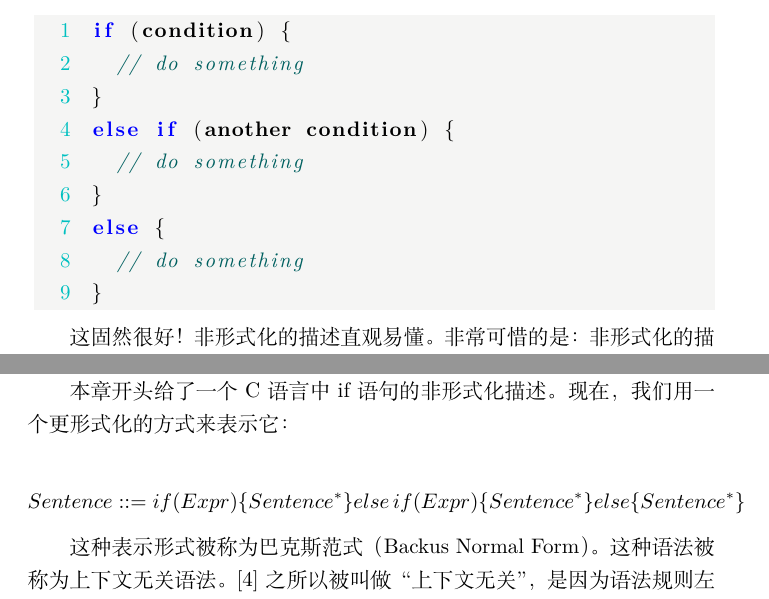
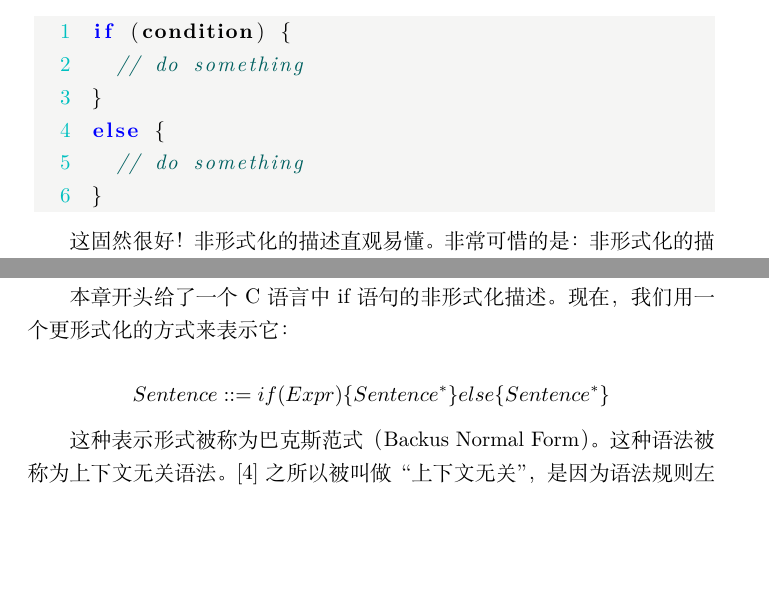
Before and after one commit to NeilKleistGao/type-typer-yet-typer, a LaTeX document (sections/chapter2.tex): two parts of pages 1 and 2 of 4, joined at a grey line, cut so that both start at the same text, the shorter picture padded with empty space. Compiled offline with XeLaTeX.

Commit message:
Remove else if

```diff
--- a/sections/chapter2.tex
+++ b/sections/chapter2.tex
@@ -6,9 +6,6 @@
 
 \begin{lstlisting}[language=c]
 if (condition) {
-  // do something
-}
-else if (another condition) {
   // do something
 }
 else {
@@ -59,11 +56,8 @@ else {
   现在，我们用一个更形式化的方式来表示它：
 
   $$
-  Sentence ::= \\
-  if(Expr)\{ Sentence^*\} \\
-  else\,if(Expr)\{Sentence^*\} \\
-  else\{Sentence^*\}
-  $$ %TODO: 换行
+  Sentence ::= if(Expr)\{ Sentence^*\} else\{Sentence^*\}
+  $$
 
   \indent 这种表示形式被称为巴克斯范式（Backus Normal Form）。
   这种语法被称为上下文无关语法。\cite{bnfwiki}
```
